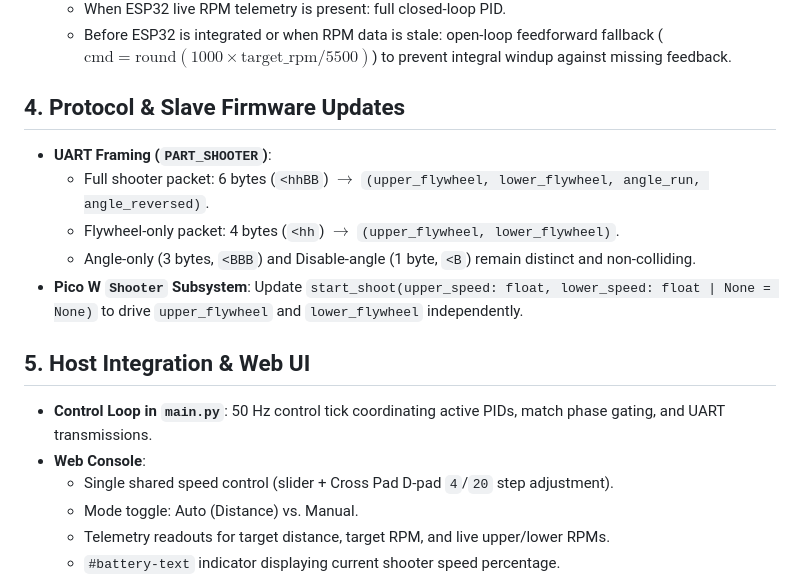
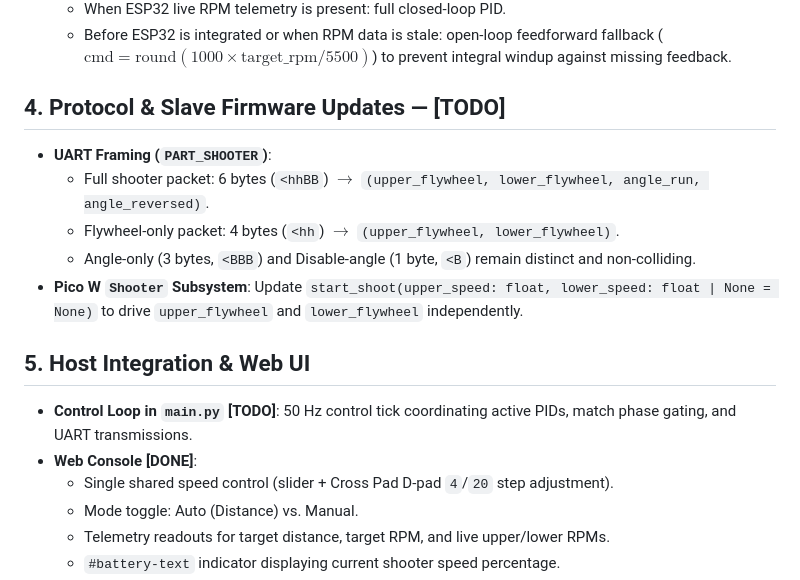
Before and after one commit to Alllen95Wei/TELBot-Host, a Markdown page: AGENTS.md, the part around one of its changes. GitHub-like rendering.

```diff
--- a/AGENTS.md
+++ b/AGENTS.md
@@ -78,7 +100,7 @@ When Auto expires, the robot immediately stops all motors and enters `AUTO_WAIT`
   - When ESP32 live RPM telemetry is present: full closed-loop PID.
   - Before ESP32 is integrated or when RPM data is stale: open-loop feedforward fallback ($\text{cmd} = \text{round}(1000 \times \text{target\_rpm} / 5500)$) to prevent integral windup against missing feedback.
 
-## 4. Protocol & Slave Firmware Updates
+## 4. Protocol & Slave Firmware Updates — [TODO]
 - **UART Framing (`PART_SHOOTER`)**:
   - Full shooter packet: 6 bytes (`<hhBB`) $\to$ `(upper_flywheel, lower_flywheel, angle_run, angle_reversed)`.
   - Flywheel-only packet: 4 bytes (`<hh`) $\to$ `(upper_flywheel, lower_flywheel)`.
@@ -86,8 +108,8 @@ When Auto expires, the robot immediately stops all motors and enters `AUTO_WAIT`
 - **Pico W `Shooter` Subsystem**: Update `start_shoot(upper_speed: float, lower_speed: float | None = None)` to drive `upper_flywheel` and `lower_flywheel` independently.
 
 ## 5. Host Integration & Web UI
-- **Control Loop in `main.py`**: 50 Hz control tick coordinating active PIDs, match phase gating, and UART transmissions.
-- **Web Console**:
+- **Control Loop in `main.py` [TODO]**: 50 Hz control tick coordinating active PIDs, match phase gating, and UART transmissions.
+- **Web Console [DONE]**:
   - Single shared speed control (slider + Cross Pad D-pad `4`/`20` step adjustment).
   - Mode toggle: Auto (Distance) vs. Manual.
   - Telemetry readouts for target distance, target RPM, and live upper/lower RPMs.
```
Also changed, not shown: other parts of AGENTS.md (+31 -9 lines).
